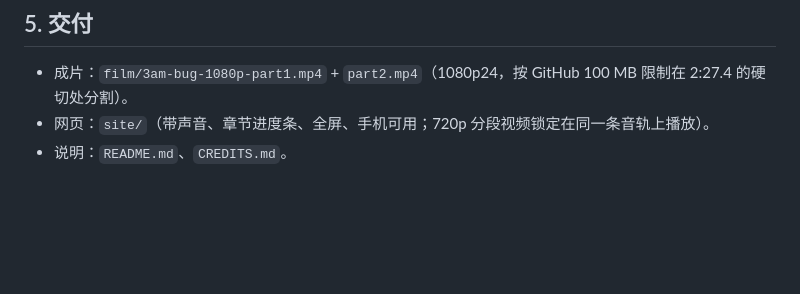
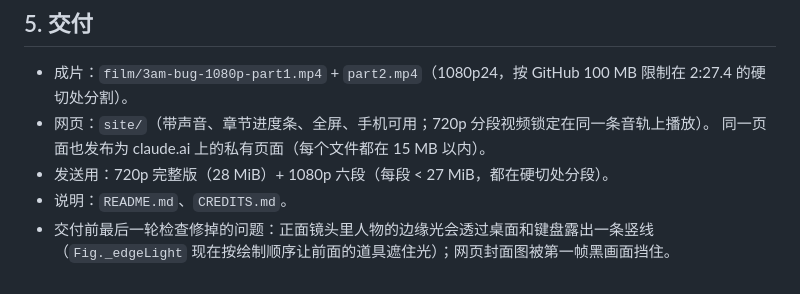
Before and after one commit to yiggeror/3am-bug, a Markdown page: PROGRESS.md, the part around the change. GitHub-like rendering; blank space fills up the shorter version.

Commit message:
Progress log: delivery
Co-Authored-By: Claude Opus 5.5 <noreply@anthropic.com>
Claude-Session: https://claude.ai/code/session_01TNk8fYLtHXmRUCzPhAEUtv

```diff
--- a/PROGRESS.md
+++ b/PROGRESS.md
@@ -60,4 +60,8 @@
 
 - 成片：`film/3am-bug-1080p-part1.mp4` + `part2.mp4`（1080p24，按 GitHub 100 MB 限制在 2:27.4 的硬切处分割）。
 - 网页：`site/`（带声音、章节进度条、全屏、手机可用；720p 分段视频锁定在同一条音轨上播放）。
+  同一页面也发布为 claude.ai 上的私有页面（每个文件都在 15 MB 以内）。
+- 发送用：720p 完整版（28 MiB）+ 1080p 六段（每段 < 27 MiB，都在硬切处分段）。
 - 说明：`README.md`、`CREDITS.md`。
+- 交付前最后一轮检查修掉的问题：正面镜头里人物的边缘光会透过桌面和键盘露出一条竖线
+  （`Fig._edgeLight` 现在按绘制顺序让前面的道具遮住光）；网页封面图被第一帧黑画面挡住。
```
